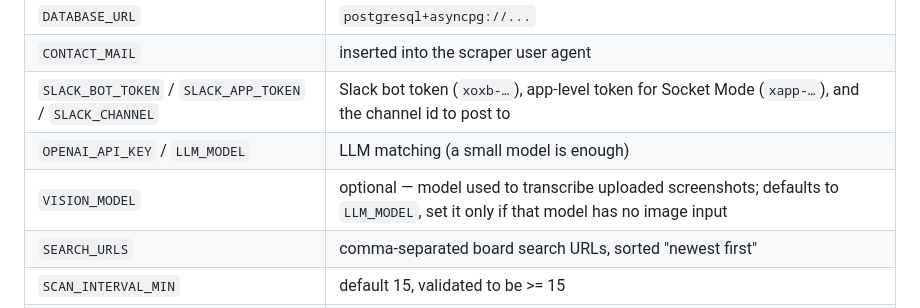
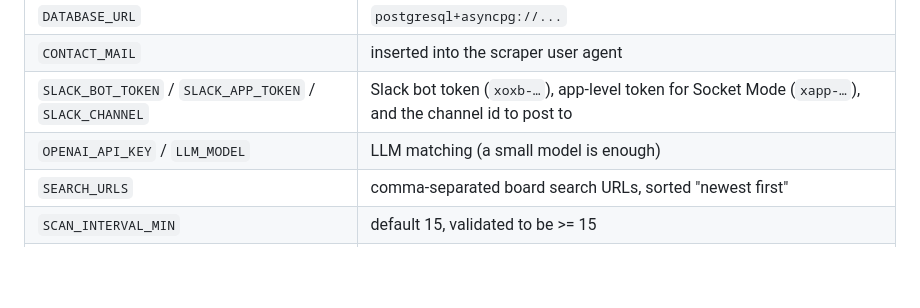
Before and after one commit to nikita-petrich/project-pilot, a Markdown page: README.md, the part around the change. GitHub-like rendering; blank space fills up the shorter version.

Commit message:
docs: drop the VISION_MODEL row left over from the merge

```diff
--- a/README.md
+++ b/README.md
@@ -62,7 +62,6 @@ gitignored and `.env.example` is the template):
 | `CONTACT_MAIL` | inserted into the scraper user agent |
 | `SLACK_BOT_TOKEN` / `SLACK_APP_TOKEN` / `SLACK_CHANNEL` | Slack bot token (`xoxb-…`), app-level token for Socket Mode (`xapp-…`), and the channel id to post to |
 | `OPENAI_API_KEY` / `LLM_MODEL` | LLM matching (a small model is enough) |
-| `VISION_MODEL` | optional — model used to transcribe uploaded screenshots; defaults to `LLM_MODEL`, set it only if that model has no image input |
 | `SEARCH_URLS` | comma-separated board search URLs, sorted "newest first" |
 | `SCAN_INTERVAL_MIN` | default 15, validated to be >= 15 |
 | `ANALYSIS_WINDOW_MIN` | default 30 |
```
